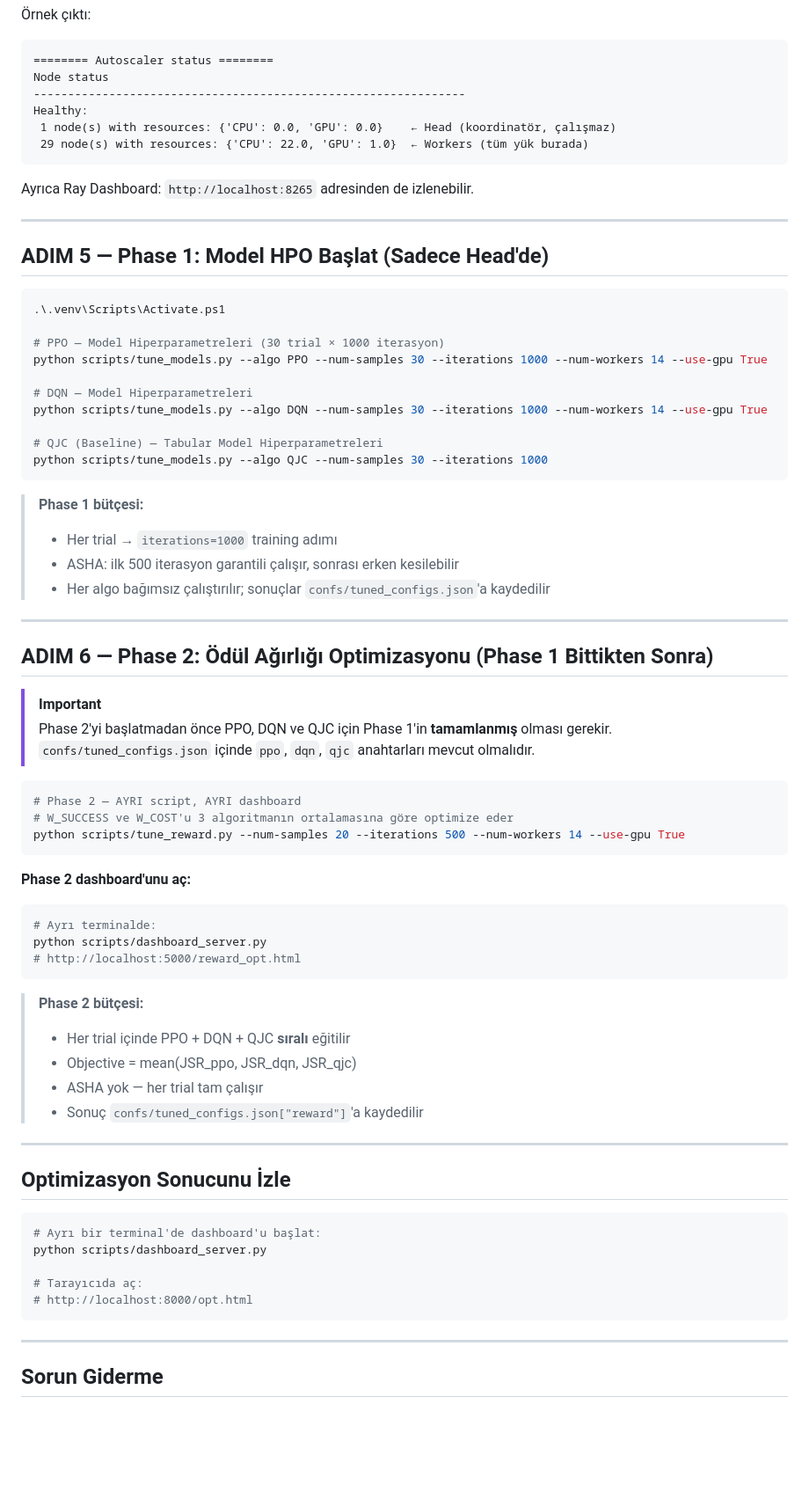
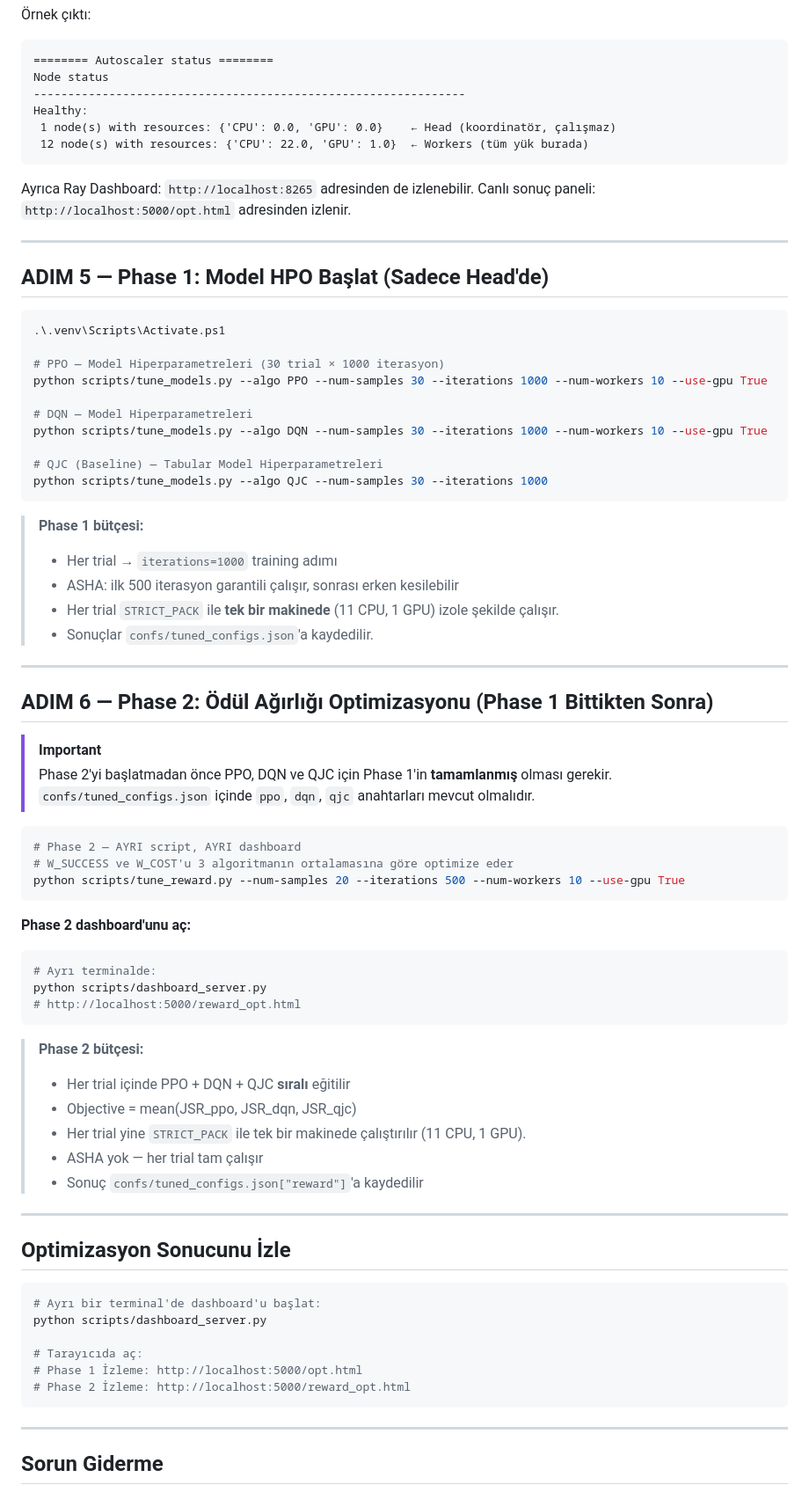
Before and after one commit to Erdemhan/uav-iot-dc-env, a Markdown page: CLUSTER_SETUP.md, the part around one of its changes. Shown at 88% size. Rendered like a GitHub page; blank space fills up the shorter version.

````diff
--- a/CLUSTER_SETUP.md
+++ b/CLUSTER_SETUP.md
@@ -130,10 +130,11 @@ Node status
 ---------------------------------------------------------------
 Healthy:
  1 node(s) with resources: {'CPU': 0.0, 'GPU': 0.0}    ← Head (koordinatör, çalışmaz)
- 29 node(s) with resources: {'CPU': 22.0, 'GPU': 1.0}  ← Workers (tüm yük burada)
+ 12 node(s) with resources: {'CPU': 22.0, 'GPU': 1.0}  ← Workers (tüm yük burada)
 ```
 
 Ayrıca Ray Dashboard: `http://localhost:8265` adresinden de izlenebilir.
+Canlı sonuç paneli: `http://localhost:5000/opt.html` adresinden izlenir.
 
 ---
 
@@ -143,10 +144,10 @@ Ayrıca Ray Dashboard: `http://localhost:8265` adresinden de izlenebilir.
 .\.venv\Scripts\Activate.ps1
 
 # PPO — Model Hiperparametreleri (30 trial × 1000 iterasyon)
-python scripts/tune_models.py --algo PPO --num-samples 30 --iterations 1000 --num-workers 14 --use-gpu True
+python scripts/tune_models.py --algo PPO --num-samples 30 --iterations 1000 --num-workers 10 --use-gpu True
 
 # DQN — Model Hiperparametreleri
-python scripts/tune_models.py --algo DQN --num-samples 30 --iterations 1000 --num-workers 14 --use-gpu True
+python scripts/tune_models.py --algo DQN --num-samples 30 --iterations 1000 --num-workers 10 --use-gpu True
 
 # QJC (Baseline) — Tabular Model Hiperparametreleri
 python scripts/tune_models.py --algo QJC --num-samples 30 --iterations 1000
@@ -155,7 +156,9 @@ python scripts/tune_models.py --algo QJC --num-samples 30 --iterations 1000
 > **Phase 1 bütçesi:**
 > - Her trial → `iterations=1000` training adımı
 > - ASHA: ilk 500 iterasyon garantili çalışır, sonrası erken kesilebilir
-> - Her algo bağımsız çalıştırılır; sonuçlar `confs/tuned_configs.json`'a kaydedilir
+> - Her trial `STRICT_PACK` ile **tek bir makinede** (11 CPU, 1 GPU) izole şekilde çalışır.
+> - Sonuçlar `confs/tuned_configs.json`'a kaydedilir.
+
 
 ---
 
@@ -168,7 +171,7 @@ python scripts/tune_models.py --algo QJC --num-samples 30 --iterations 1000
 ```powershell
 # Phase 2 — AYRI script, AYRI dashboard
 # W_SUCCESS ve W_COST'u 3 algoritmanın ortalamasına göre optimize eder
-python scripts/tune_reward.py --num-samples 20 --iterations 500 --num-workers 14 --use-gpu True
+python scripts/tune_reward.py --num-samples 20 --iterations 500 --num-workers 10 --use-gpu True
 ```
 
 **Phase 2 dashboard'unu aç:**
@@ -181,8 +184,10 @@ python scripts/dashboard_server.py
 > **Phase 2 bütçesi:**
 > - Her trial içinde PPO + DQN + QJC **sıralı** eğitilir
 > - Objective = mean(JSR_ppo, JSR_dqn, JSR_qjc)
+> - Her trial yine `STRICT_PACK` ile tek bir makinede çalıştırılır (11 CPU, 1 GPU).
 > - ASHA yok — her trial tam çalışır
 > - Sonuç `confs/tuned_configs.json["reward"]`'a kaydedilir
+
 
 
 ---
@@ -194,7 +199,8 @@ python scripts/dashboard_server.py
 python scripts/dashboard_server.py
 
 # Tarayıcıda aç:
-# http://localhost:8000/opt.html
+# Phase 1 İzleme: http://localhost:5000/opt.html
+# Phase 2 İzleme: http://localhost:5000/reward_opt.html
 ```
 
 ---
````
Also changed, not shown: other parts of CLUSTER_SETUP.md (+5 -5 lines), opt.md (+37 -25 lines).
